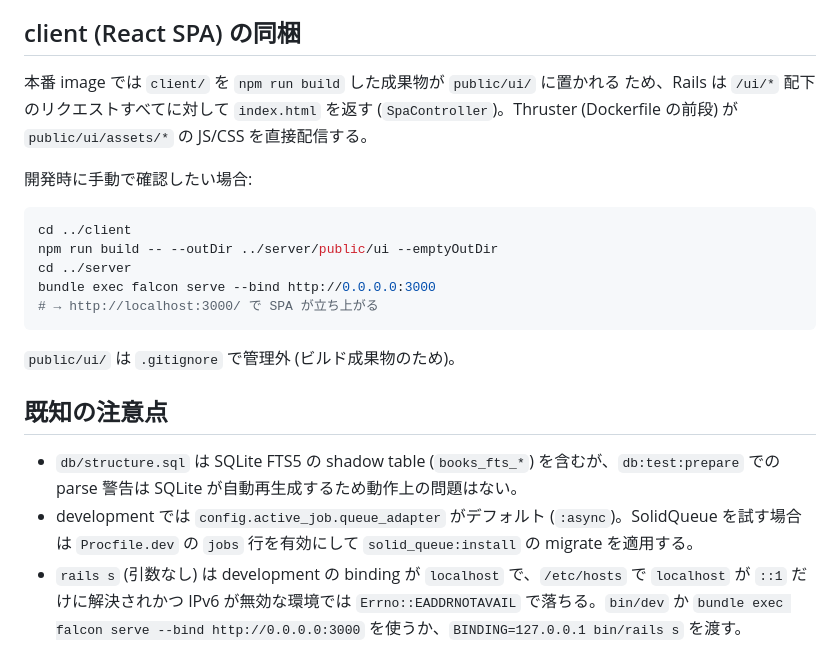
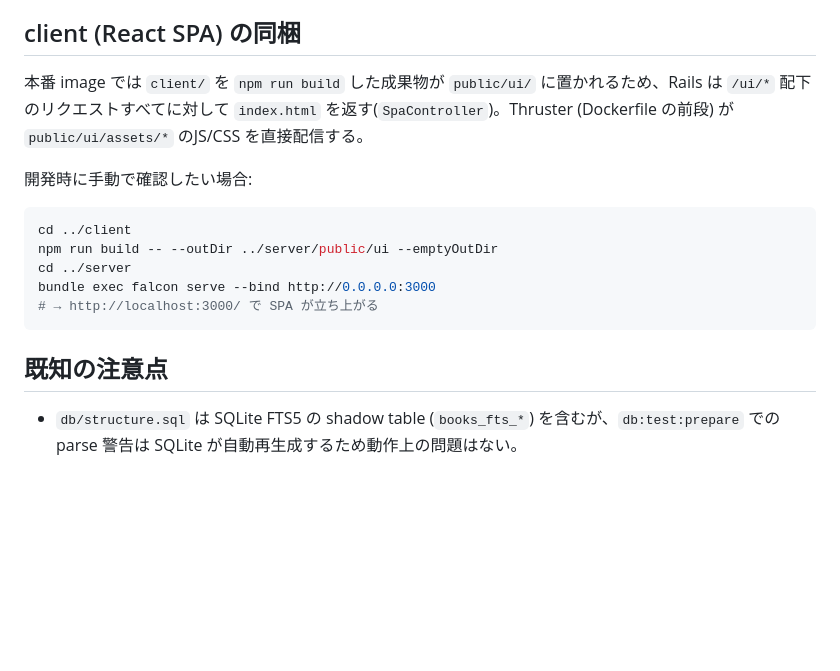
Before and after one commit to joker1007/bookwall, a Markdown page: server/README.md, the part around one of its changes. Rendered like a GitHub page; blank space fills up the shorter version.

````diff
--- a/server/README.md
+++ b/server/README.md
@@ -107,10 +83,7 @@ OPDS は Bearer トークン (`Authorization: Bearer …`) と HTTP Basic の両
 
 ## client (React SPA) の同梱
 
-本番 image では `client/` を `npm run build` した成果物が `public/ui/` に置かれる
-ため、Rails は `/ui/*` 配下のリクエストすべてに対して `index.html` を返す
-(`SpaController`)。Thruster (Dockerfile の前段) が `public/ui/assets/*` の
-JS/CSS を直接配信する。
+本番 image では `client/` を `npm run build` した成果物が `public/ui/` に置かれるため、Rails は `/ui/*` 配下のリクエストすべてに対して `index.html` を返す(`SpaController`)。Thruster (Dockerfile の前段) が `public/ui/assets/*` のJS/CSS を直接配信する。
 
 開発時に手動で確認したい場合:
 
@@ -122,10 +95,6 @@ bundle exec falcon serve --bind http://0.0.0.0:3000
 # → http://localhost:3000/ で SPA が立ち上がる
 ```
 
-`public/ui/` は `.gitignore` で管理外 (ビルド成果物のため)。
-
 ## 既知の注意点
 
 - `db/structure.sql` は SQLite FTS5 の shadow table (`books_fts_*`) を含むが、`db:test:prepare` での parse 警告は SQLite が自動再生成するため動作上の問題はない。
-- development では `config.active_job.queue_adapter` がデフォルト (`:async`)。SolidQueue を試す場合は `Procfile.dev` の `jobs` 行を有効にして `solid_queue:install` の migrate を適用する。
-- `rails s` (引数なし) は development の binding が `localhost` で、`/etc/hosts` で `localhost` が `::1` だけに解決されかつ IPv6 が無効な環境では `Errno::EADDRNOTAVAIL` で落ちる。`bin/dev` か `bundle exec falcon serve --bind http://0.0.0.0:3000` を使うか、`BINDING=127.0.0.1 bin/rails s` を渡す。
````
Also changed, not shown: other parts of server/README.md (+2 -26 lines), README.md (+35 -53 lines), client/README.md (+4 -19 lines).
